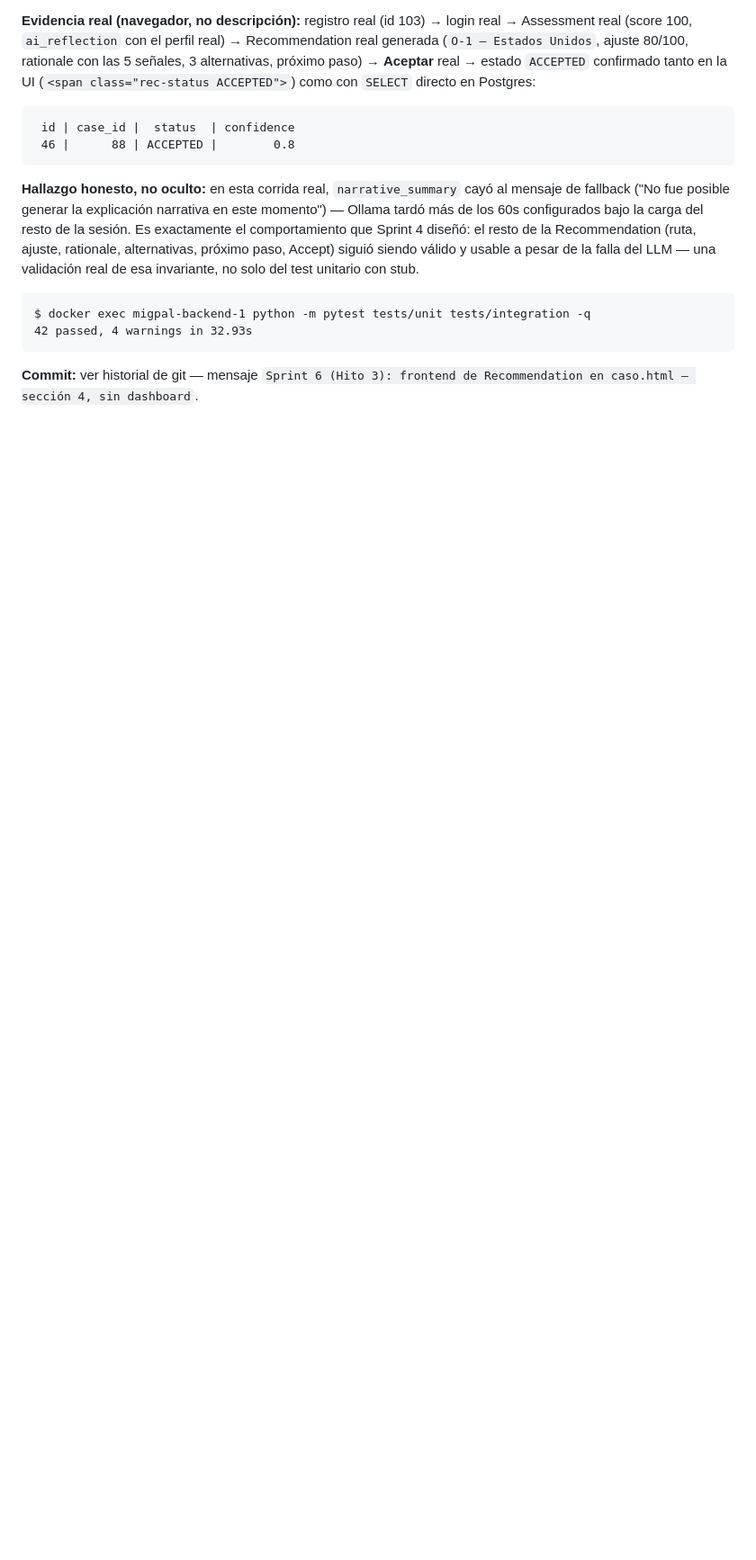
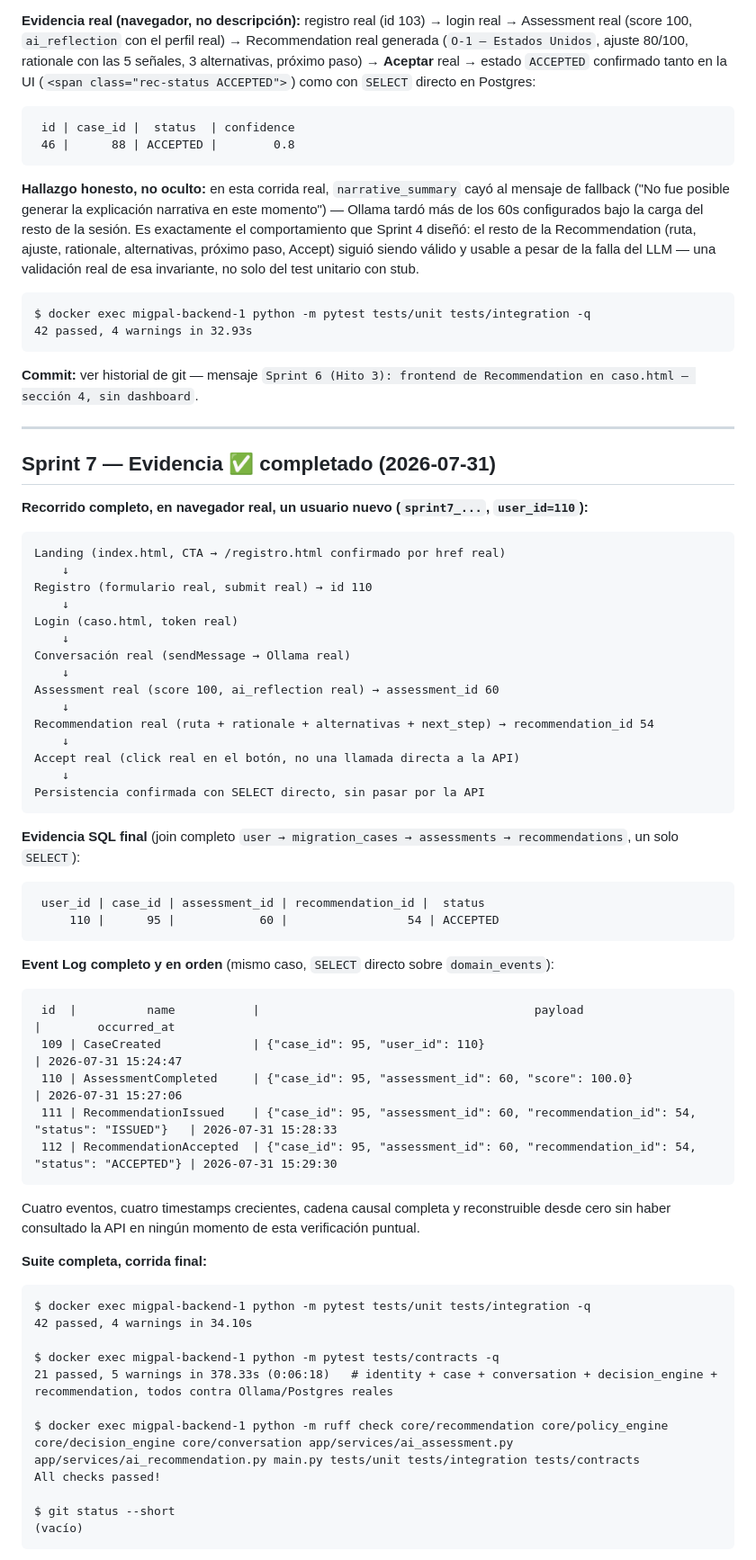
Before and after one commit to hernanjrestrepo/migpal, a Markdown page: docs/HITO_3_PROGRESS.md, the part around one of its changes. Shown at 90% size. Drawn GitHub-style; blank space fills up the shorter version.

````diff
--- a/docs/HITO_3_PROGRESS.md
+++ b/docs/HITO_3_PROGRESS.md
@@ -362,3 +362,68 @@ $ docker exec migpal-backend-1 python -m pytest tests/unit tests/integration -q
 
 **Commit:** ver historial de git — mensaje `Sprint 6 (Hito 3): frontend de
 Recommendation en caso.html — sección 4, sin dashboard`.
+
+---
+
+## Sprint 7 — Evidencia ✅ completado (2026-07-31)
+
+**Recorrido completo, en navegador real, un usuario nuevo (`sprint7_...`,
+`user_id=110`):**
+
+```
+Landing (index.html, CTA → /registro.html confirmado por href real)
+    ↓
+Registro (formulario real, submit real) → id 110
+    ↓
+Login (caso.html, token real)
+    ↓
+Conversación real (sendMessage → Ollama real)
+    ↓
+Assessment real (score 100, ai_reflection real) → assessment_id 60
+    ↓
+Recommendation real (ruta + rationale + alternativas + next_step) → recommendation_id 54
+    ↓
+Accept real (click real en el botón, no una llamada directa a la API)
+    ↓
+Persistencia confirmada con SELECT directo, sin pasar por la API
+```
+
+**Evidencia SQL final** (join completo `user → migration_cases → assessments
+→ recommendations`, un solo `SELECT`):
+
+```
+ user_id | case_id | assessment_id | recommendation_id |  status
+     110 |      95 |            60 |                 54 | ACCEPTED
+```
+
+**Event Log completo y en orden** (mismo caso, `SELECT` directo sobre
+`domain_events`):
+
+```
+ id  |          name           |                                       payload                                       |        occurred_at
+ 109 | CaseCreated             | {"case_id": 95, "user_id": 110}                                                     | 2026-07-31 15:24:47
+ 110 | AssessmentCompleted     | {"case_id": 95, "assessment_id": 60, "score": 100.0}                                | 2026-07-31 15:27:06
+ 111 | RecommendationIssued    | {"case_id": 95, "assessment_id": 60, "recommendation_id": 54, "status": "ISSUED"}   | 2026-07-31 15:28:33
+ 112 | RecommendationAccepted  | {"case_id": 95, "assessment_id": 60, "recommendation_id": 54, "status": "ACCEPTED"} | 2026-07-31 15:29:30
+```
+
+Cuatro eventos, cuatro timestamps crecientes, cadena causal completa y
+reconstruible desde cero sin haber consultado la API en ningún momento de
+esta verificación puntual.
+
+**Suite completa, corrida final:**
+
+```
+$ docker exec migpal-backend-1 python -m pytest tests/unit tests/integration -q
+42 passed, 4 warnings in 34.10s
+
+$ docker exec migpal-backend-1 python -m pytest tests/contracts -q
+21 passed, 5 warnings in 378.33s (0:06:18)   # identity + case + conversation + decision_engine + recommendation, todos contra Ollama/Postgres reales
+
+$ docker exec migpal-backend-1 python -m ruff check core/recommendation core/policy_engine core/decision_engine core/conversation app/services/ai_assessment.py app/services/ai_recommendation.py main.py tests/unit tests/integration tests/contracts
+All checks passed!
+
+$ git status --short
+(vacío)
+```
+
````
Also changed, not shown: other parts of docs/HITO_3_PROGRESS.md (+20 -0 lines), CHANGELOG.md (+6 -6 lines), README.md (+4 -4 lines).
